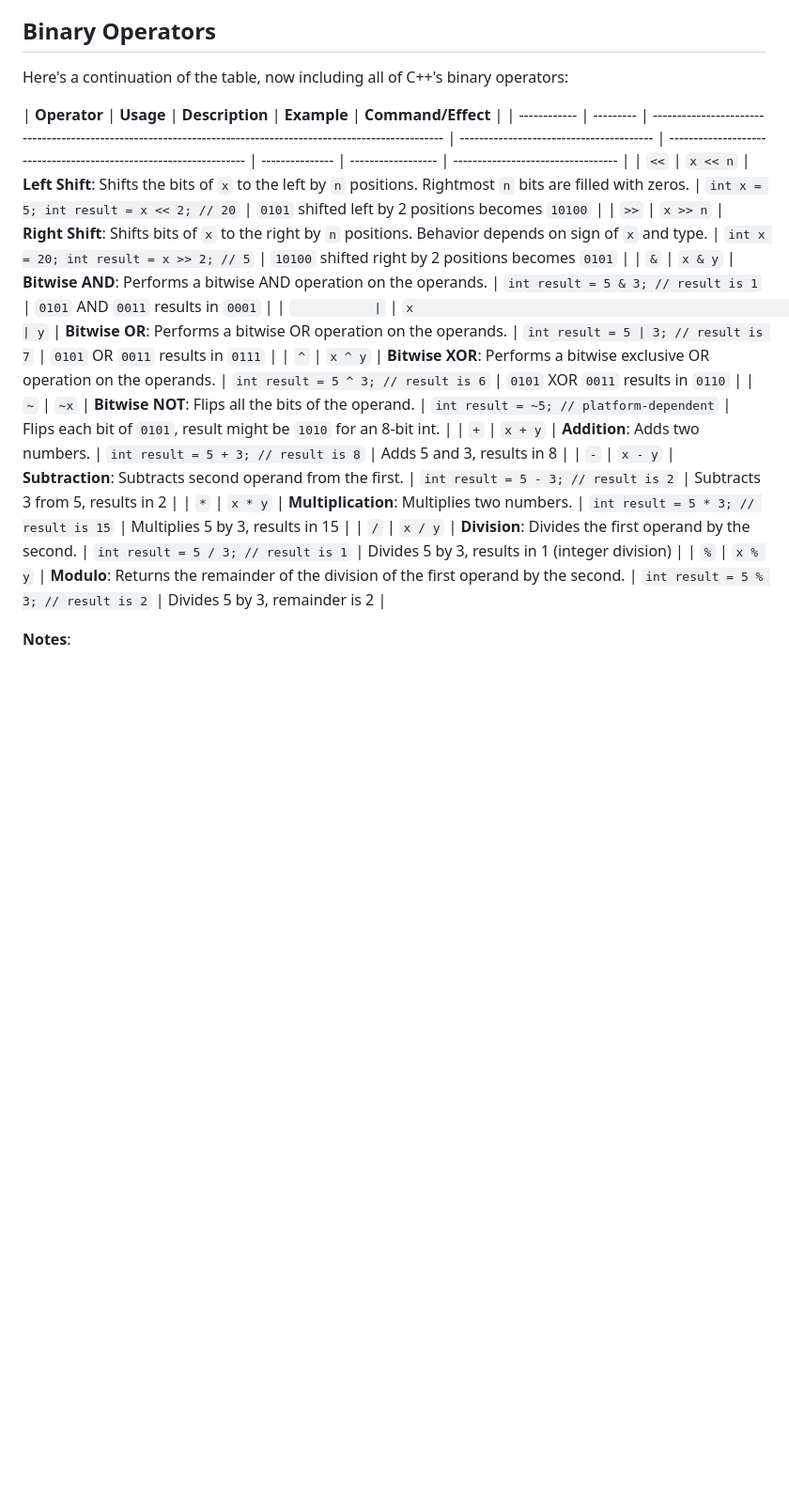
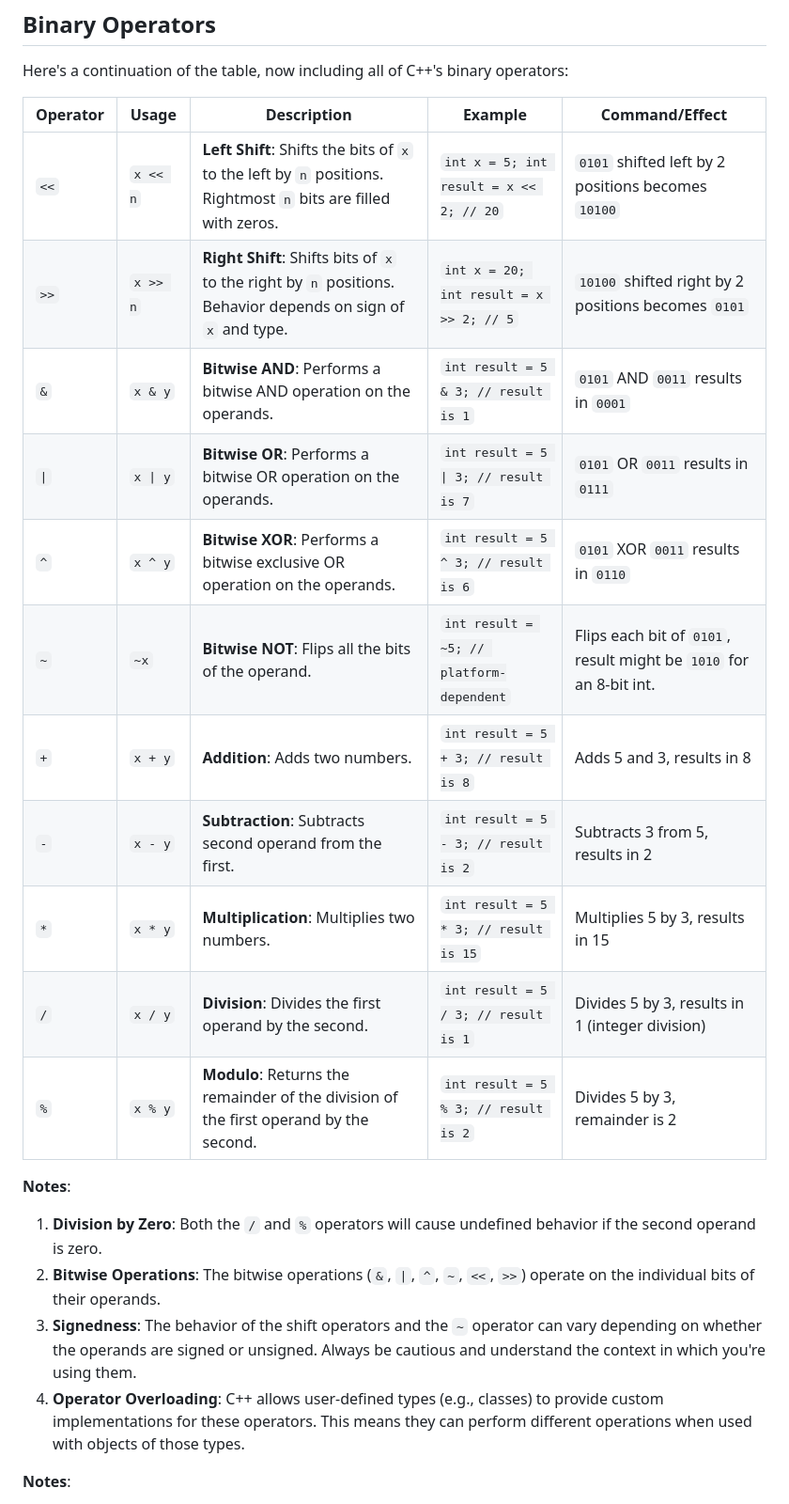
Before and after one commit to GMIVLs/AnimationEngineCPP, a Markdown page: docs/cpp_fudamentals/operators.md, the part around the change. Shown: that part at 94% size. Rendered like a GitHub page; blank space fills up the shorter version.

Commit message:
fixed some tables in the docs

```diff
--- a/docs/cpp_fudamentals/operators.md
+++ b/docs/cpp_fudamentals/operators.md
@@ -25,11 +25,11 @@ The `::` symbol in C++ is known as the "scope resolution operator". Here's a tab
 Here's a continuation of the table, now including all of C++'s binary operators:
 
 | **Operator** | **Usage** | **Description**                                                                                                | **Example**                              | **Command/Effect**                                                 |
-| ------------ | --------- | -------------------------------------------------------------------------------------------------------------- | ---------------------------------------- | ------------------------------------------------------------------ | --------------- | ------------------ | ---------------------------------- |
+| ------------ | --------- | -------------------------------------------------------------------------------------------------------------- | ---------------------------------------- | ------------------------------------------------------------------ |
 | `<<`         | `x << n`  | **Left Shift**: Shifts the bits of `x` to the left by `n` positions. Rightmost `n` bits are filled with zeros. | `int x = 5; int result = x << 2; // 20`  | `0101` shifted left by 2 positions becomes `10100`                 |
 | `>>`         | `x >> n`  | **Right Shift**: Shifts bits of `x` to the right by `n` positions. Behavior depends on sign of `x` and type.   | `int x = 20; int result = x >> 2; // 5`  | `10100` shifted right by 2 positions becomes `0101`                |
 | `&`          | `x & y`   | **Bitwise AND**: Performs a bitwise AND operation on the operands.                                             | `int result = 5 & 3; // result is 1`     | `0101` AND `0011` results in `0001`                                |
-| `            | `         | `x                                                                                                             | y`                                       | **Bitwise OR**: Performs a bitwise OR operation on the operands.   | `int result = 5 | 3; // result is 7` | `0101` OR `0011` results in `0111` |
+| `\|`         | `x \| y`  | **Bitwise OR**: Performs a bitwise OR operation on the operands.                                               | `int result = 5 \| 3; // result is 7`    | `0101` OR `0011` results in `0111`                                 |
 | `^`          | `x ^ y`   | **Bitwise XOR**: Performs a bitwise exclusive OR operation on the operands.                                    | `int result = 5 ^ 3; // result is 6`     | `0101` XOR `0011` results in `0110`                                |
 | `~`          | `~x`      | **Bitwise NOT**: Flips all the bits of the operand.                                                            | `int result = ~5; // platform-dependent` | Flips each bit of `0101`, result might be `1010` for an 8-bit int. |
 | `+`          | `x + y`   | **Addition**: Adds two numbers.                                                                                | `int result = 5 + 3; // result is 8`     | Adds 5 and 3, results in 8                                         |
@@ -37,6 +37,13 @@ Here's a continuation of the table, now including all of C++'s binary operators:
 | `*`          | `x * y`   | **Multiplication**: Multiplies two numbers.                                                                    | `int result = 5 * 3; // result is 15`    | Multiplies 5 by 3, results in 15                                   |
 | `/`          | `x / y`   | **Division**: Divides the first operand by the second.                                                         | `int result = 5 / 3; // result is 1`     | Divides 5 by 3, results in 1 (integer division)                    |
 | `%`          | `x % y`   | **Modulo**: Returns the remainder of the division of the first operand by the second.                          | `int result = 5 % 3; // result is 2`     | Divides 5 by 3, remainder is 2                                     |
+
+**Notes**:
+
+1. **Division by Zero**: Both the `/` and `%` operators will cause undefined behavior if the second operand is zero.
+2. **Bitwise Operations**: The bitwise operations (`&`, `|`, `^`, `~`, `<<`, `>>`) operate on the individual bits of their operands.
+3. **Signedness**: The behavior of the shift operators and the `~` operator can vary depending on whether the operands are signed or unsigned. Always be cautious and understand the context in which you're using them.
+4. **Operator Overloading**: C++ allows user-defined types (e.g., classes) to provide custom implementations for these operators. This means they can perform different operations when used with objects of those types.
 
 **Notes**:
 
```
